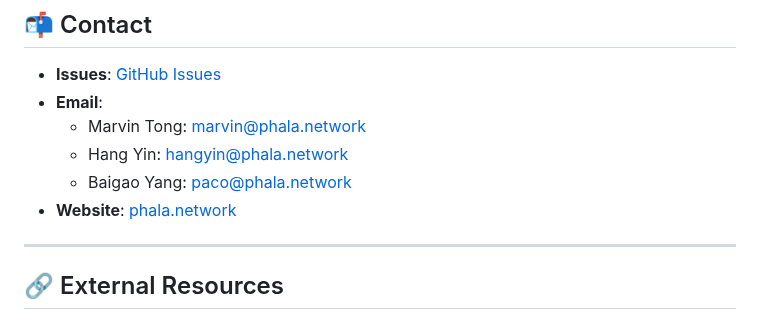
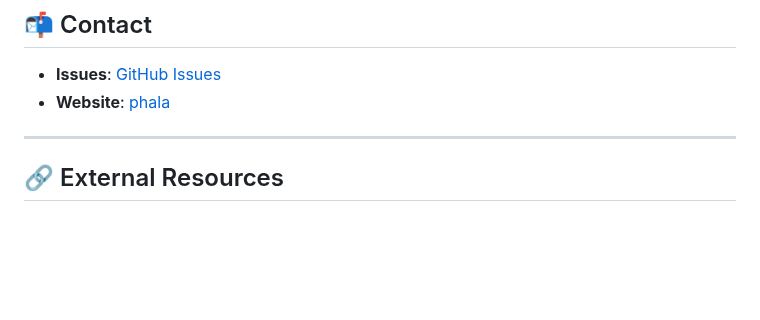
Before and after one commit to Marvin-Cypher/LLM-for-LLM, a Markdown page: README.md, the part around the change. GitHub-like rendering; blank space fills up the shorter version.

```diff
--- a/README.md
+++ b/README.md
@@ -323,11 +323,7 @@ We welcome contributions! See our [contribution guidelines](CONTRIBUTING.md) for
 ## 📬 Contact
 
 - **Issues**: [GitHub Issues](https://github.com/Marvin-Cypher/LLM-for-LLM/issues)
-- **Email**:
-  - Marvin Tong: marvin@phala.network
-  - Hang Yin: hangyin@phala.network
-  - Baigao Yang: paco@phala.network
-- **Website**: [phala.network](https://phala.network)
+- **Website**: [phala](https://phala.com)
 
 ---
 
```
